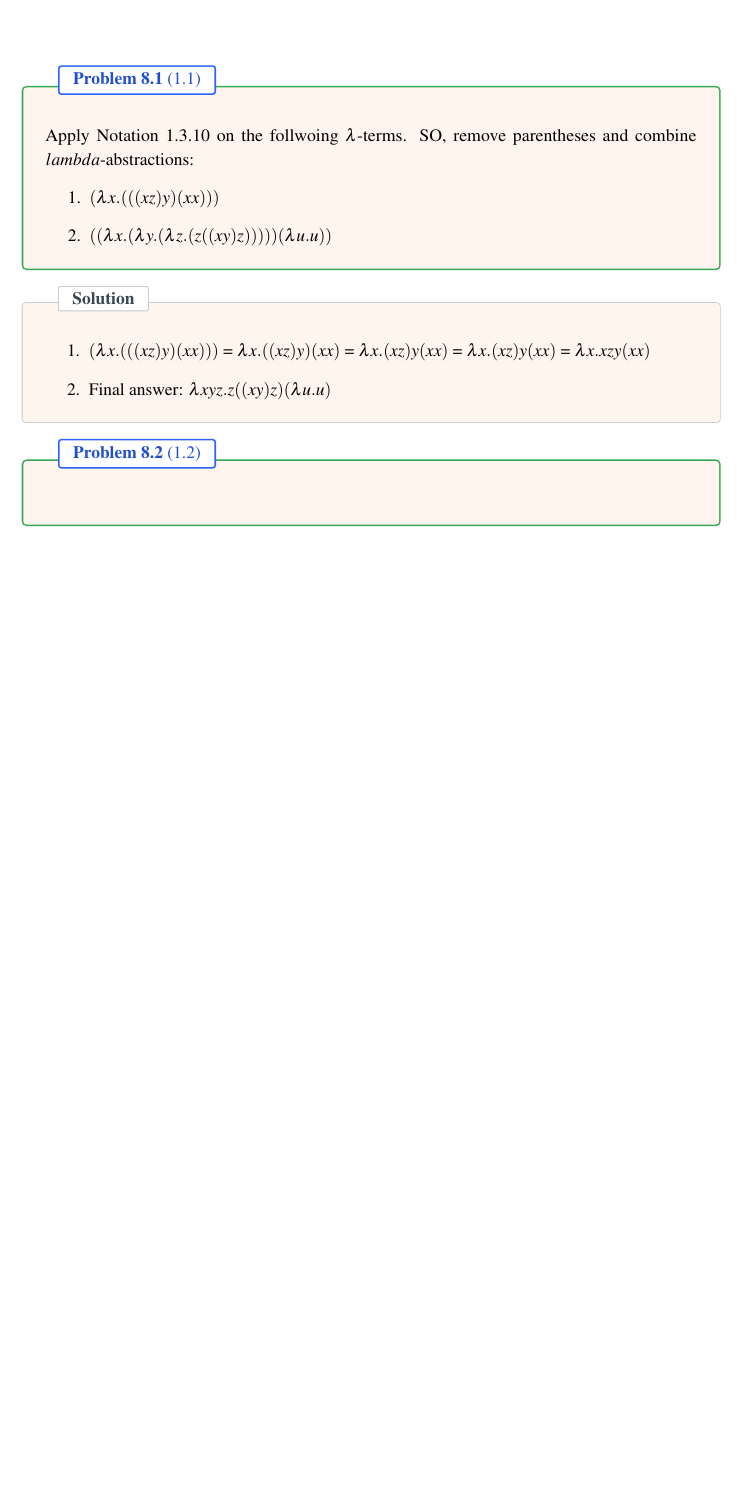
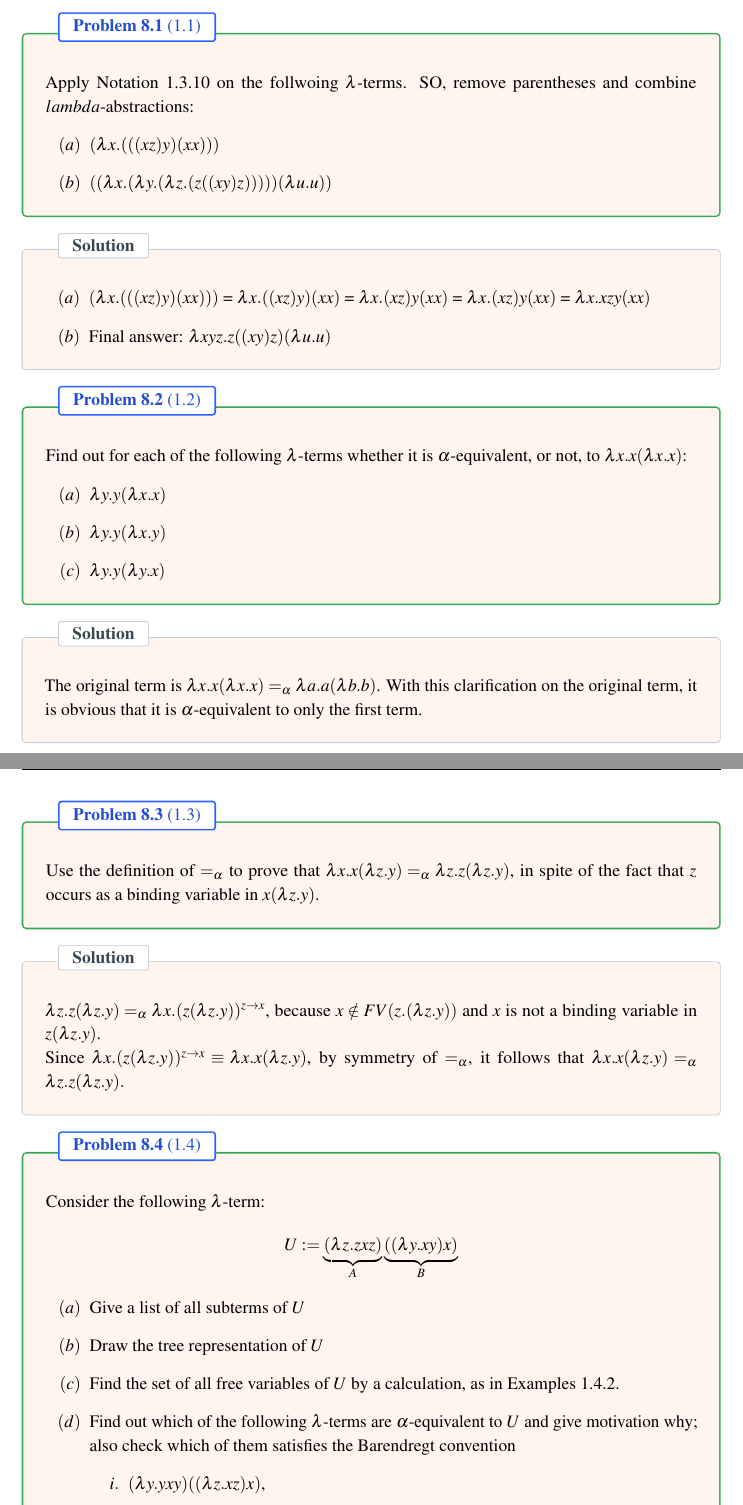
Before and after one commit to AmirFaridi-2002/Solutions, a LaTeX book (main.tex, which reads Type Theory and Formal Proof - Nederpelt & Geuvers/chapter01 - Untyped Lambda Calculus/2.tex, Type Theory and Formal Proof - Nederpelt & Geuvers/chapter01 - Untyped Lambda Calculus/3.tex, Type Theory and Formal Proof - Nederpelt & Geuvers/chapter01 - Untyped Lambda Calculus/4.tex): part of page 18 of 18 before the commit and two parts of pages 18 and 19 of 20 after it, the two joined at a grey line, cut so that both start at the same text, the shorter picture padded with empty space. Compiled offline with pdfLaTeX.

Commit message:
chapter 1

```diff
--- a/Type Theory and Formal Proof - Nederpelt & Geuvers/chapter01 - Untyped Lambda Calculus/2.tex
+++ b/Type Theory and Formal Proof - Nederpelt & Geuvers/chapter01 - Untyped Lambda Calculus/2.tex
@@ -1,3 +1,13 @@
 \begin{problem}{1.2}
+    Find out for each of the following $\lambda$-terms whether it is $\alpha$-equivalent, or not, to $\lambda x.x(\lambda x.x)$:
+    \begin{enumerate}[label=$(\alph*)$]
+        \item $\lambda y.y(\lambda x.x)$
+        \item $\lambda y.y(\lambda x.y)$
+        \item $\lambda y.y(\lambda y.x)$
+    \end{enumerate}
+\end{problem}
 
-\end{problem}
+\begin{solution}
+    The original term is $\lambda x.x (\lambda x.x) =_\alpha \lambda a.a (\lambda b.b)$.
+    With this clarification on the original term, it is obvious that it is $\alpha$-equivalent to only the first term.
+\end{solution}
--- /dev/null
+++ b/Type Theory and Formal Proof - Nederpelt & Geuvers/chapter01 - Untyped Lambda Calculus/3.tex
@@ -0,0 +1,9 @@
+\begin{problem}{1.3}
+    Use the definition of $=_\alpha$ to prove that $\lambda x.x(\lambda z.y) =_\alpha \lambda z.z(\lambda z.y)$, in spite of the fact that $z$ occurs as a binding variable in $x(\lambda z.y)$.
+\end{problem}
+
+\begin{solution}
+    $\lambda z.z(\lambda z.y) =_\alpha \lambda x.(z(\lambda z.y))^{z \to x}$, because $x \notin FV(z.(\lambda z.y))$ and $x$ is not a binding variable in $z(\lambda z.y)$.
+
+    Since $\lambda x.(z(\lambda z.y))^{z \to x} \equiv \lambda x.x(\lambda z.y)$, by symmetry of $=_\alpha$, it follows that $\lambda x.x(\lambda z.y) =_\alpha \lambda z.z(\lambda z.y).$
+\end{solution}
--- /dev/null
+++ b/Type Theory and Formal Proof - Nederpelt & Geuvers/chapter01 - Untyped Lambda Calculus/4.tex
@@ -0,0 +1,11 @@
+\begin{problem}{1.4}
+    Consider the following $\lambda$-term:
+    $$ U := \underbrace{(\lambda z.zxz)}_{A} \underbrace{((\lambda y.xy)x)}_{B} $$
+    \begin{enumerate}[label=$(\alph*)$]
+        \item Give a list of all subterms of $U$
+        \item Draw the tree representation of $U$
+        \item Find the set of all free variables of $U$ by a calculation, as in Examples 1.4.2.
+        \item Find out which of the following $\lambda$-terms are $\alpha$-equivalent to $U$ and give motivation why; also check which of them satisfies the Barendregt convention
+            \begin{enumerate}[label=$\roman*.$]
+                \item $(\lambda y.yxy)((\lambda z.xz)x)$,
+                \item $(\lambda x.xyx)((\lambda z.yz)y)$,
@@ -0,0 +15,2 @@
+    \end{enumerate}
+\end{problem}
@@ -0,0 +31,2 @@
+    \end{enumerate}
+\end{solution}
```
Also changed, not shown: Type Theory and Formal Proof - Nederpelt & Geuvers/chapter01 - Untyped Lambda Calculus/1.tex (+2 -2 lines), Type Theory and Formal Proof - Nederpelt & Geuvers/chapter01 - Untyped Lambda Calculus/5.tex (added, +13 -0 lines), Type Theory and Formal Proof - Nederpelt & Geuvers/chapter01 - Untyped Lambda Calculus/chapter01_main.tex (+3 -0 lines), main.pdf, Type Theory and Formal Proof - Nederpelt & Geuvers/chapter01 - Untyped Lambda Calculus/4.tex (17 more changed lines).
